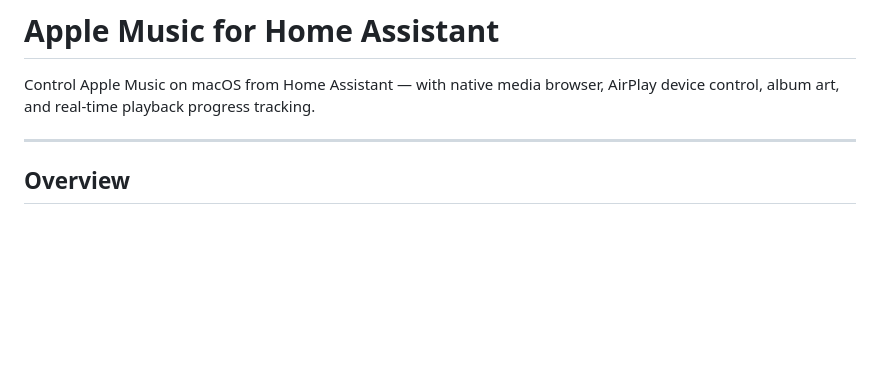
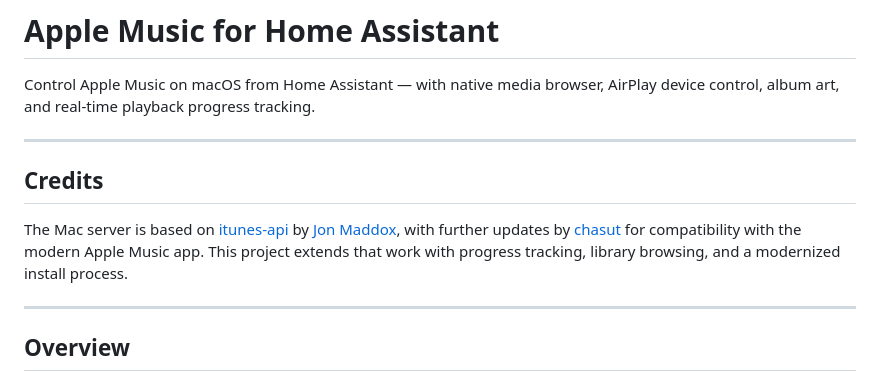
Before and after one commit to Hackashaq666/apple-music-custom, a Markdown page: README.md, the part around the change. Rendered like a GitHub page; blank space fills up the shorter version.

Commit message:
Add credits section to README
Added credits section to acknowledge contributions from itunes-api and its maintainers.

```diff
--- a/README.md
+++ b/README.md
@@ -1,6 +1,12 @@
 # Apple Music for Home Assistant
 
 Control Apple Music on macOS from Home Assistant — with native media browser, AirPlay device control, album art, and real-time playback progress tracking.
+
+---
+
+## Credits
+
+The Mac server is based on [itunes-api](https://github.com/maddox/itunes-api) by [Jon Maddox](https://github.com/maddox), with further updates by [chasut](https://github.com/chasut/itunes-api) for compatibility with the modern Apple Music app. This project extends that work with progress tracking, library browsing, and a modernized install process.
 
 ---
 
```
